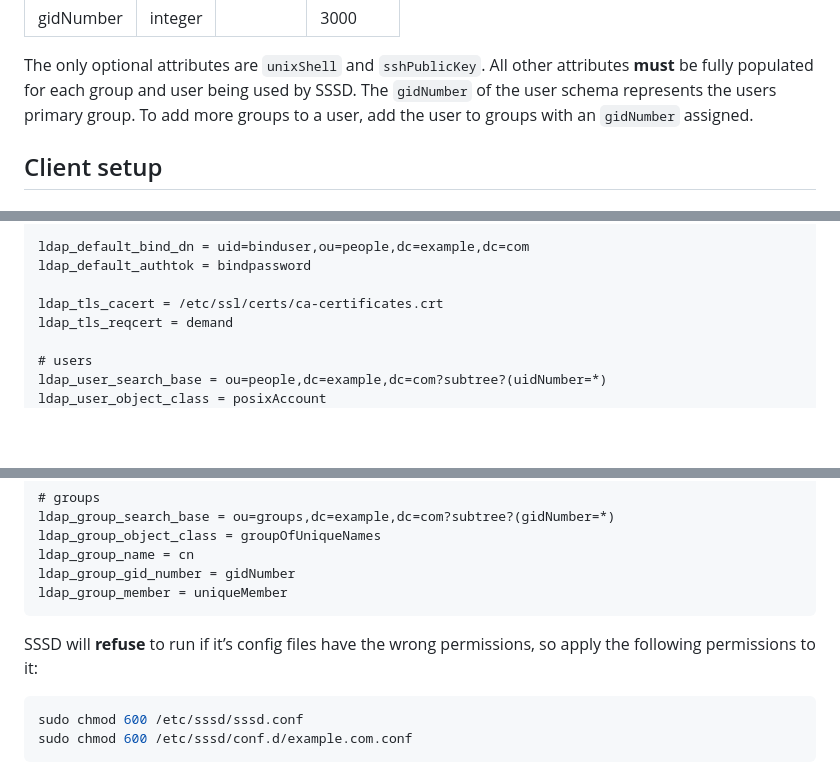
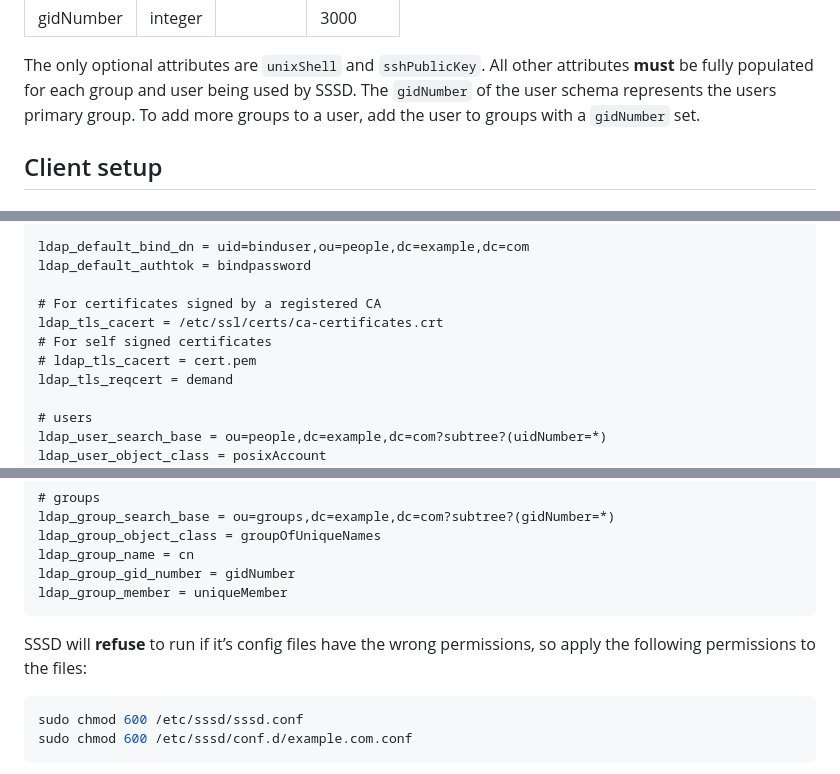
Before and after one commit to lldap/lldap, a Markdown page: example_configs/pam/README.md, 3 parts joined by grey strips. Drawn GitHub-style; blank space fills up the shorter version.

````diff
--- a/example_configs/pam/README.md
+++ b/example_configs/pam/README.md
@@ -49,7 +49,7 @@ Add the following custom attributes to the **Group schema.**
 
 The only optional attributes are `unixShell` and `sshPublicKey`. All other attributes **must** be fully populated for
 each group and user being used by SSSD. The `gidNumber` of the user schema represents the users primary group. To add
-more groups to a user, add the user to groups with an `gidNumber` assigned.
+more groups to a user, add the user to groups with a `gidNumber` set.
 
 ## Client setup
 
@@ -127,7 +130,10 @@ ldap_search_base = dc=example,dc=com
 ldap_default_bind_dn = uid=binduser,ou=people,dc=example,dc=com
 ldap_default_authtok = bindpassword
 
+# For certificates signed by a registered CA
 ldap_tls_cacert = /etc/ssl/certs/ca-certificates.crt
+# For self signed certificates
+# ldap_tls_cacert = cert.pem
 ldap_tls_reqcert = demand
 
 # users
@@ -149,7 +155,8 @@ ldap_group_gid_number = gidNumber
 ldap_group_member = uniqueMember
 ```
 
-SSSD will **refuse** to run if it’s config files have the wrong permissions, so apply the following permissions to it:
+SSSD will **refuse** to run if it’s config files have the wrong permissions, so apply the following permissions to the
+files:
 
 ```bash
 sudo chmod 600 /etc/sssd/sssd.conf
````
Also changed, not shown: other parts of example_configs/pam/README.md (+18 -15 lines).
